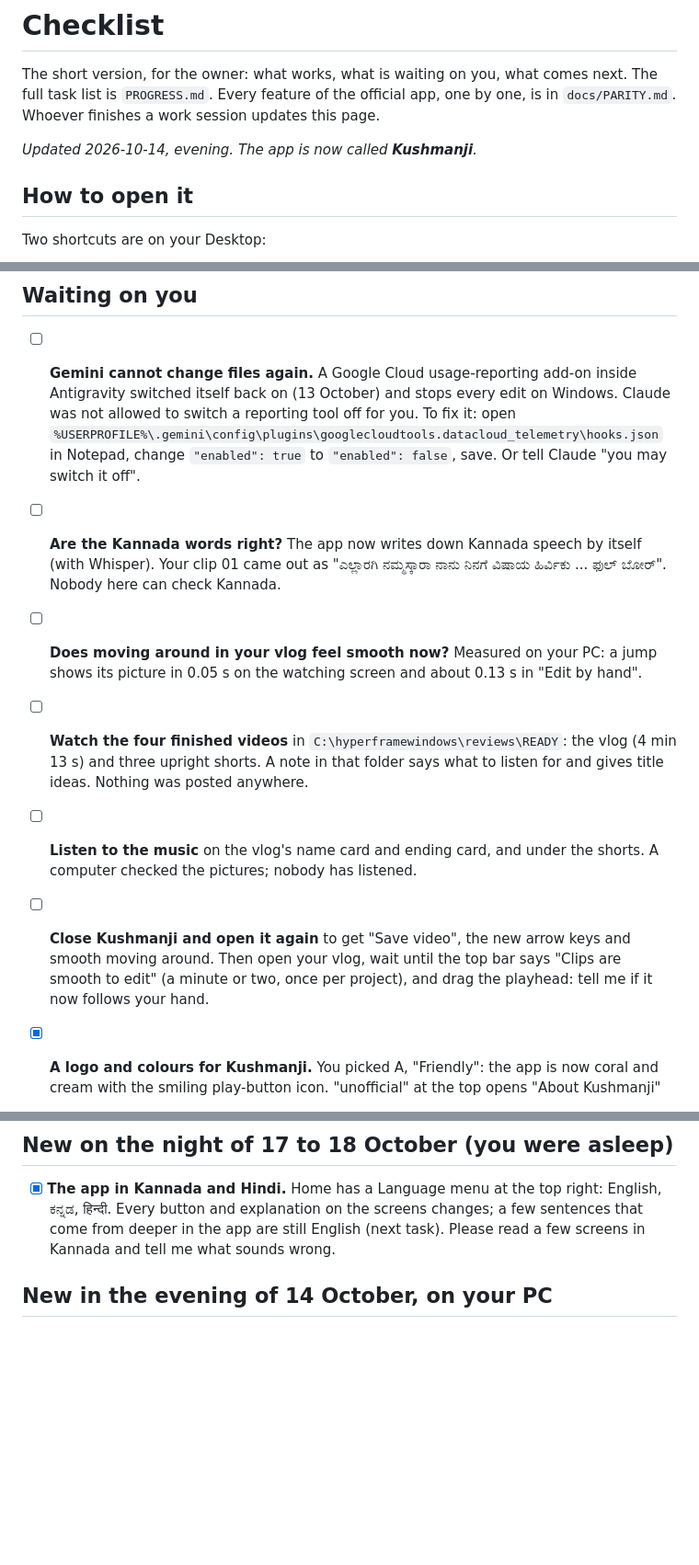
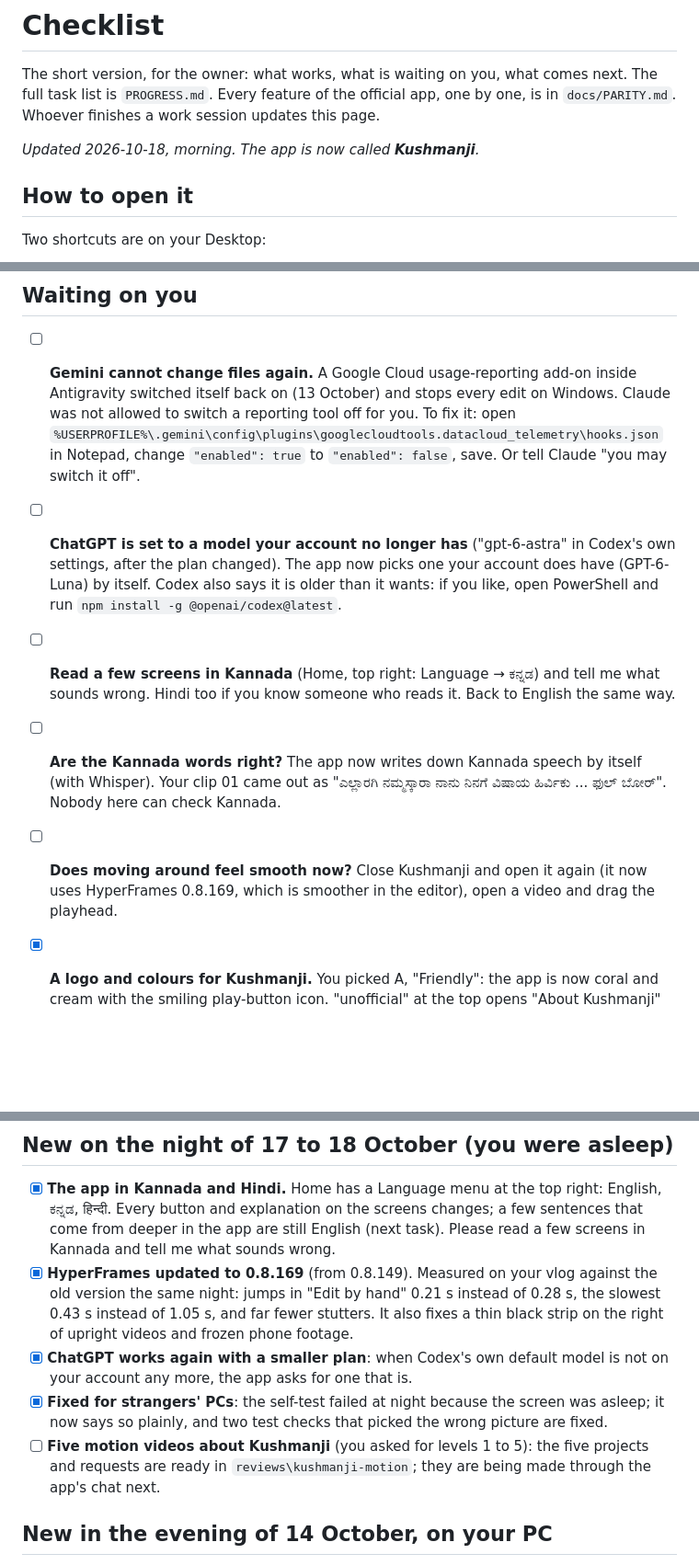
Before and after one commit to webziko/kushmanji, a Markdown page: CHECKLIST.md, 3 parts joined by grey strips. Shown at 92% size. Drawn GitHub-style; blank space fills up the shorter version.

```diff
--- a/CHECKLIST.md
+++ b/CHECKLIST.md
@@ -4,7 +4,7 @@ The short version, for the owner: what works, what is waiting on you, what comes
 The full task list is `PROGRESS.md`. Every feature of the official app, one by one, is in `docs/PARITY.md`.
 Whoever finishes a work session updates this page.
 
-_Updated 2026-10-14, evening. The app is now called **Kushmanji**._
+_Updated 2026-10-18, morning. The app is now called **Kushmanji**._
 
 ## How to open it
 
@@ -20,18 +20,15 @@ Two shortcuts are on your Desktop:
       tool off for you. To fix it: open `%USERPROFILE%\.gemini\config\plugins\googlecloudtools.datacloud_telemetry\hooks.json`
       in Notepad, change `"enabled": true` to `"enabled": false`, save. Or tell Claude "you may switch it off".
 
+- [ ] **ChatGPT is set to a model your account no longer has** ("gpt-6-astra" in Codex's own settings, after the
+      plan changed). The app now picks one your account does have (GPT-6-Luna) by itself. Codex also says it is
+      older than it wants: if you like, open PowerShell and run `npm install -g @openai/codex@latest`.
+- [ ] **Read a few screens in Kannada** (Home, top right: Language → ಕನ್ನಡ) and tell me what sounds wrong. Hindi
+      too if you know someone who reads it. Back to English the same way.
 - [ ] **Are the Kannada words right?** The app now writes down Kannada speech by itself (with Whisper). Your
       clip 01 came out as "ಎಲ್ಲಾರಗಿ ನಮ್ಮಸ್ಕಾರಾ ನಾನು ನಿನಗೆ ವಿಷಾಯ ಹಿರ್ವಿಕು ... ಫುಲ್ ಬೋರ್". Nobody here can check Kannada.
-- [ ] **Does moving around in your vlog feel smooth now?** Measured on your PC: a jump shows its picture in
-      0.05 s on the watching screen and about 0.13 s in "Edit by hand".
-- [ ] **Watch the four finished videos** in `C:\hyperframewindows\reviews\READY`: the vlog (4 min 13 s) and
-      three upright shorts. A note in that folder says what to listen for and gives title ideas. Nothing was
-      posted anywhere.
-- [ ] **Listen to the music** on the vlog's name card and ending card, and under the shorts. A computer
-      checked the pictures; nobody has listened.
-- [ ] **Close Kushmanji and open it again** to get "Save video", the new arrow keys and smooth moving around.
-      Then open your vlog, wait until the top bar says "Clips are smooth to edit" (a minute or two, once per
-      project), and drag the playhead: tell me if it now follows your hand.
+- [ ] **Does moving around feel smooth now?** Close Kushmanji and open it again (it now uses HyperFrames
+      0.8.169, which is smoother in the editor), open a video and drag the playhead.
 - [x] **A logo and colours for Kushmanji.** You picked A, "Friendly": the app is now coral and cream with the
       smiling play-button icon. "unofficial" at the top opens "About Kushmanji"
 - [ ] **Which access level should a new person start on?** Today: "Only this video". My advice: "Also cut my clips".
@@ -68,6 +65,15 @@ Then the list further down, starting with one-click export.
 - [x] **The app in Kannada and Hindi.** Home has a Language menu at the top right: English, ಕನ್ನಡ, हिन्दी.
       Every button and explanation on the screens changes; a few sentences that come from deeper in the app
       are still English (next task). Please read a few screens in Kannada and tell me what sounds wrong.
+- [x] **HyperFrames updated to 0.8.169** (from 0.8.149). Measured on your vlog against the old version the same
+      night: jumps in "Edit by hand" 0.21 s instead of 0.28 s, the slowest 0.43 s instead of 1.05 s, and far
+      fewer stutters. It also fixes a thin black strip on the right of upright videos and frozen phone footage.
+- [x] **ChatGPT works again with a smaller plan**: when Codex's own default model is not on your account any
+      more, the app asks for one that is.
+- [x] **Fixed for strangers' PCs**: the self-test failed at night because the screen was asleep; it now says so
+      plainly, and two test checks that picked the wrong picture are fixed.
+- [ ] **Five motion videos about Kushmanji** (you asked for levels 1 to 5): the five projects and requests are
+      ready in `reviews\kushmanji-motion`; they are being made through the app's chat next.
 
 ## New in the evening of 14 October, on your PC
 
```
Also changed, not shown: PROGRESS.md (+1 -1 lines), docs/HANDOFF.md (+33 -0 lines).
